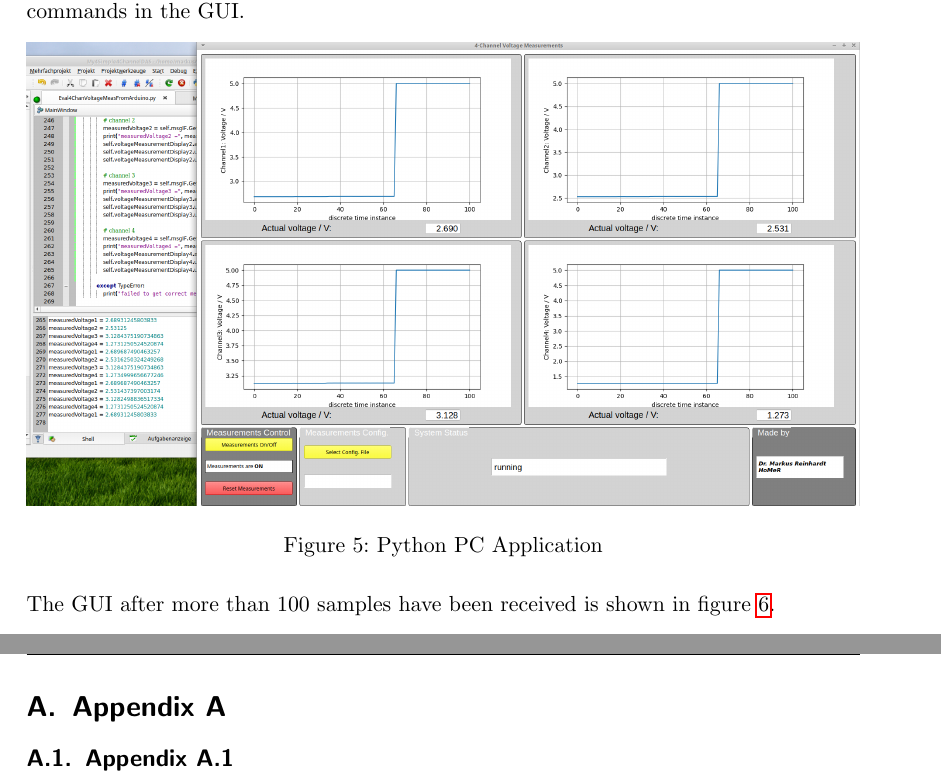
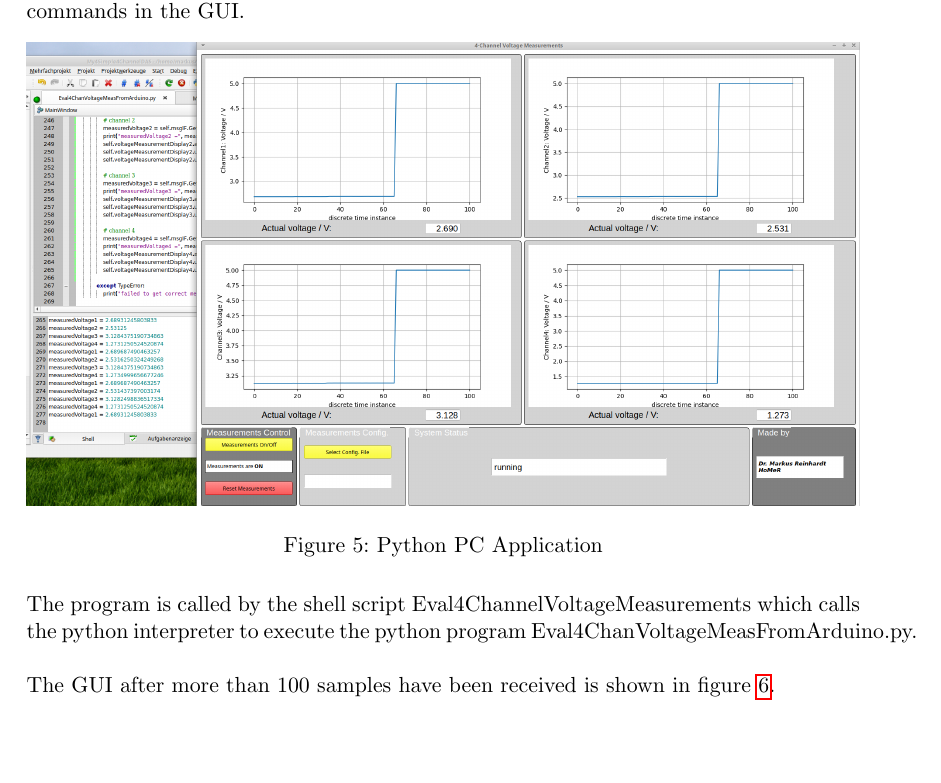
Before and after one commit to DrMarkusReinhardt/MySimple4ChannelDAS, a LaTeX document (DOC/MySimple4ChannelDAS.tex): two parts of pages 8 and 10 of 10 before the commit and part of page 8 of 9 after it, the two joined at a grey line, cut so that both start at the same text, the shorter picture padded with empty space. Compiled offline with pdfLaTeX.

Commit message:
updated the documentation

```diff
--- a/DOC/MySimple4ChannelDAS.tex
+++ b/DOC/MySimple4ChannelDAS.tex
@@ -218,6 +217,8 @@ The program also allows to store the measured data and to control the measuremen
 	\label{fig:ApplicationWindow}
 \end{figure}
 
+The program is called by the shell script Eval4ChannelVoltageMeasurements which calls the python interpreter to execute the python program Eval4ChanVoltageMeasFromArduino.py.\\
+
 The GUI after more than 100 samples have been received is shown in figure \ref{fig:ApplicationWindow1}.
 \begin{figure}[htbp]
 	\centering
@@ -226,10 +227,5 @@ The GUI after more than 100 samples have been received is shown in figure \ref{f
 	\label{fig:ApplicationWindow1}
 \end{figure}
 
-\newpage
-
-\appendix
-\section{Appendix A}
-\subsection{Appendix A.1}
 
 \end{document}
```
Also changed, not shown: DOC/MySimple4ChannelDAS.tex (1 more changed lines).
